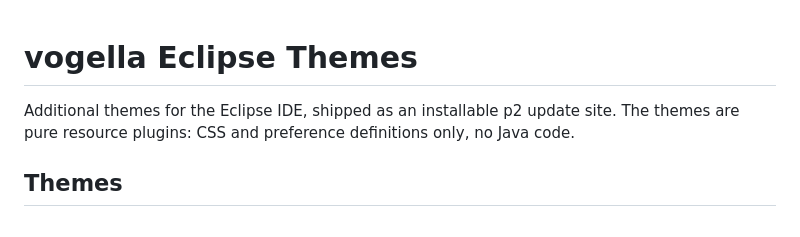
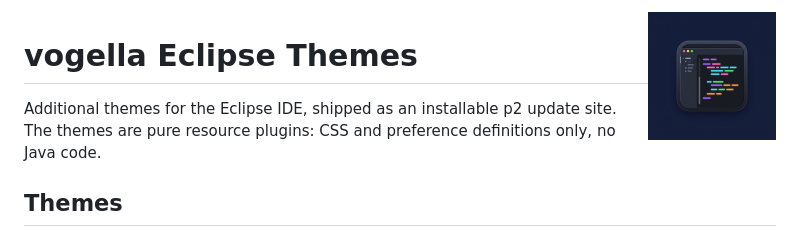
Before and after one commit to Philipp0205/eclipse-themes, a Markdown page: README.md, the part around the change. Drawn GitHub-style; pictures changed too: docs/images/logo.png (added).

Commit message:
Give the themes a logo
A small dark IDE window with glowing syntax colours, generated with Nano
Banana. The common plugin becomes the branding plugin of all six features
so the logo shows up in Help > About, and the README carries it in the
header.

```diff
--- a/README.md
+++ b/README.md
@@ -1,3 +1,5 @@
+<img src="docs/images/logo.png" alt="vogella Eclipse Themes logo" width="128" align="right">
+
 # vogella Eclipse Themes
 
 Additional themes for the Eclipse IDE, shipped as an installable p2 update site.
```
Also changed, not shown: 10 other files.
